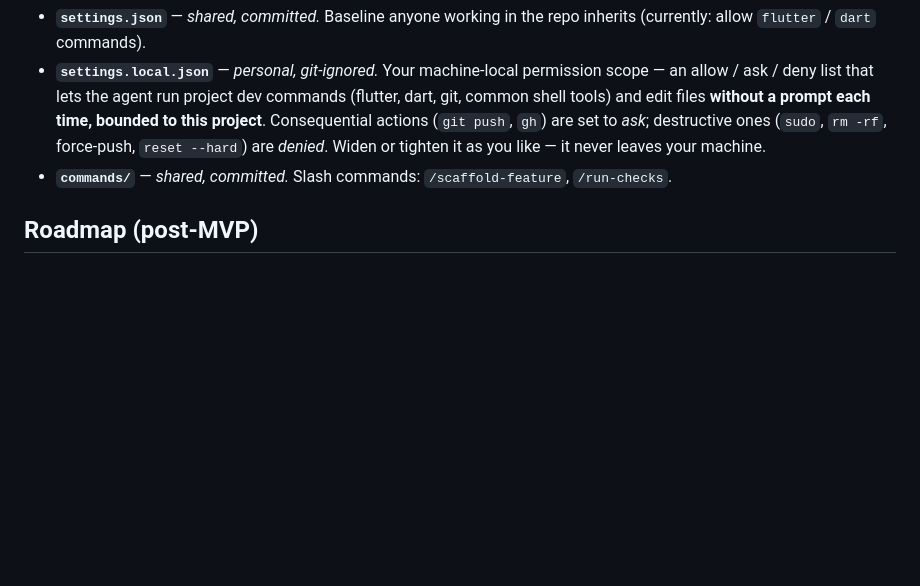
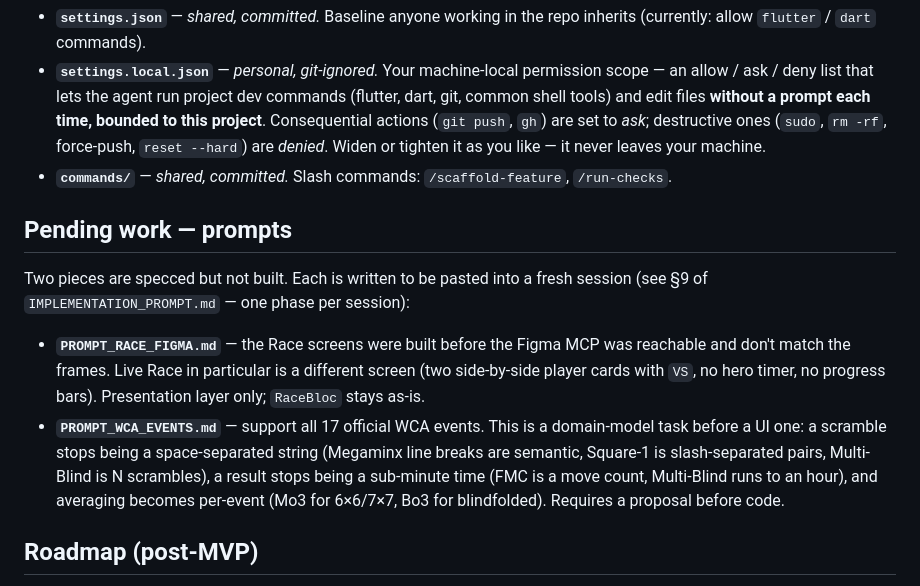
Before and after one commit to donik1998/cubeclash-flutter, a Markdown page: CLAUDE.md, the part around the change. Rendered like a GitHub page; blank space fills up the shorter version.

```diff
--- a/CLAUDE.md
+++ b/CLAUDE.md
@@ -137,6 +137,22 @@ Claude Code configuration for this repo:
 - **`settings.local.json`** — *personal, git-ignored.* Your machine-local permission scope — an allow / ask / deny list that lets the agent run project dev commands (flutter, dart, git, common shell tools) and edit files **without a prompt each time, bounded to this project**. Consequential actions (`git push`, `gh`) are set to *ask*; destructive ones (`sudo`, `rm -rf`, force-push, `reset --hard`) are *denied*. Widen or tighten it as you like — it never leaves your machine.
 - **`commands/`** — *shared, committed.* Slash commands: `/scaffold-feature`, `/run-checks`.
 
+## Pending work — prompts
+
+Two pieces are specced but not built. Each is written to be pasted into a fresh
+session (see §9 of `IMPLEMENTATION_PROMPT.md` — one phase per session):
+
+- **`PROMPT_RACE_FIGMA.md`** — the Race screens were built before the Figma MCP
+  was reachable and don't match the frames. Live Race in particular is a
+  different screen (two side-by-side player cards with `VS`, no hero timer, no
+  progress bars). Presentation layer only; `RaceBloc` stays as-is.
+- **`PROMPT_WCA_EVENTS.md`** — support all 17 official WCA events. This is a
+  domain-model task before a UI one: a scramble stops being a space-separated
+  string (Megaminx line breaks are semantic, Square-1 is slash-separated pairs,
+  Multi-Blind is N scrambles), a result stops being a sub-minute time (FMC is a
+  move count, Multi-Blind runs to an hour), and averaging becomes per-event
+  (Mo3 for 6×6/7×7, Bo3 for blindfolded). Requires a proposal before code.
+
 ## Roadmap (post-MVP)
 
 CV camera timer (flagship v1.1, doubles as PvP anti-cheat), full offline sync,
```
Also changed, not shown: PROMPT_RACE_FIGMA.md (added, +159 -0 lines), PROMPT_WCA_EVENTS.md (added, +217 -0 lines).
